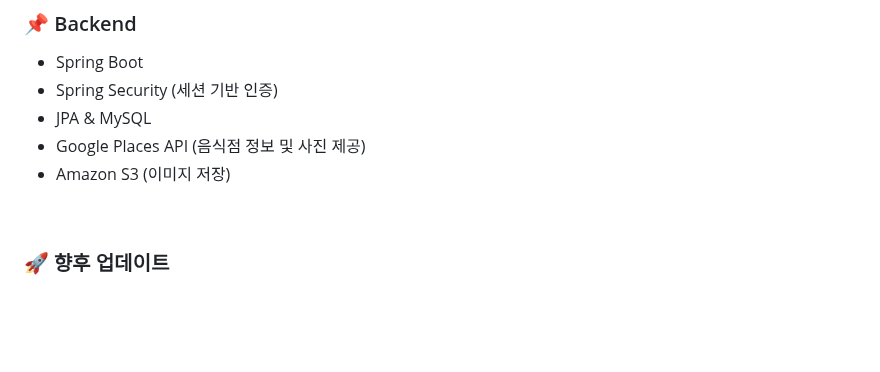
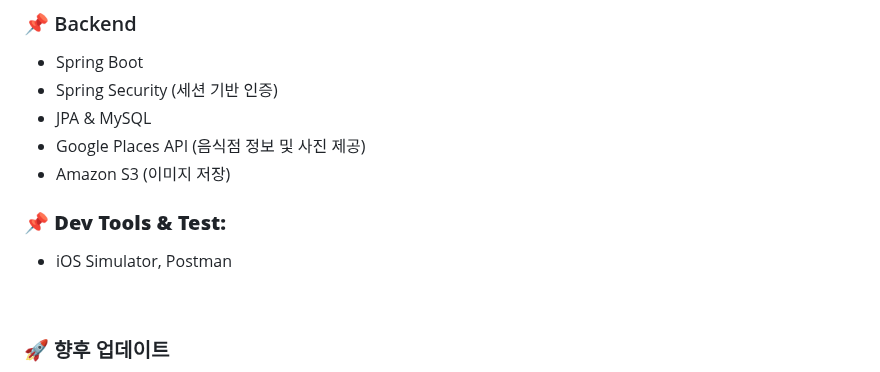
Before and after one commit to soyuniii/nomad, a Markdown page: README.md, the part around the change. Drawn GitHub-style; blank space fills up the shorter version.

```diff
--- a/README.md
+++ b/README.md
@@ -140,6 +140,10 @@ https://desert-walker-411.notion.site/4e4ce146174148e6bf6000dd85e84647?v=9fb95da
 - Amazon S3 (이미지 저장)
 
 
+### 📌 **Dev Tools & Test:**
+- iOS Simulator, Postman
+
+
 <br>
 
 
```
